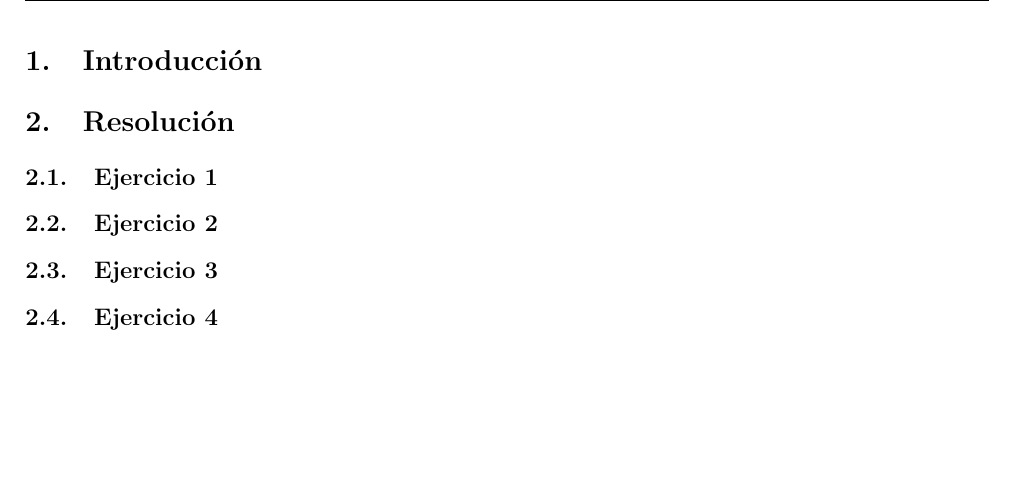
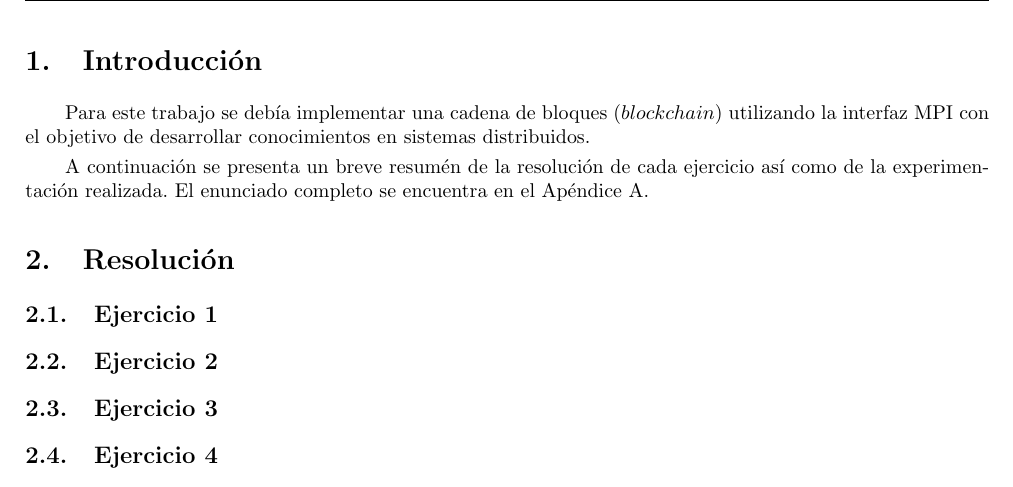
Before and after one commit to rozen03/so-tp2, a LaTeX document (informe/informe.tex): part of page 3 of 9, cut so that both start at the same text, the shorter picture padded with empty space. Compiled offline with pdfLaTeX; the source files are stored in an older character set and shown here as Unicode.

Commit message:
Intro informe

```diff
--- a/informe/informe.tex
+++ b/informe/informe.tex
@@ -56,6 +56,9 @@
 \cfoot{\thepage /\pageref{LastPage}}
 
 \section{Introducción}
+Para este trabajo se debía implementar una cadena de bloques ($blockchain$) utilizando la interfaz MPI con el objetivo de desarrollar conocimientos en sistemas distribuidos.
+
+A continuación se presenta un breve resumén de la resolución de cada ejercicio así como de la experimentación realizada. El enunciado completo se encuentra en el Apéndice A.
 
 \section{Resolución}
 \subsection{Ejercicio 1}
```
